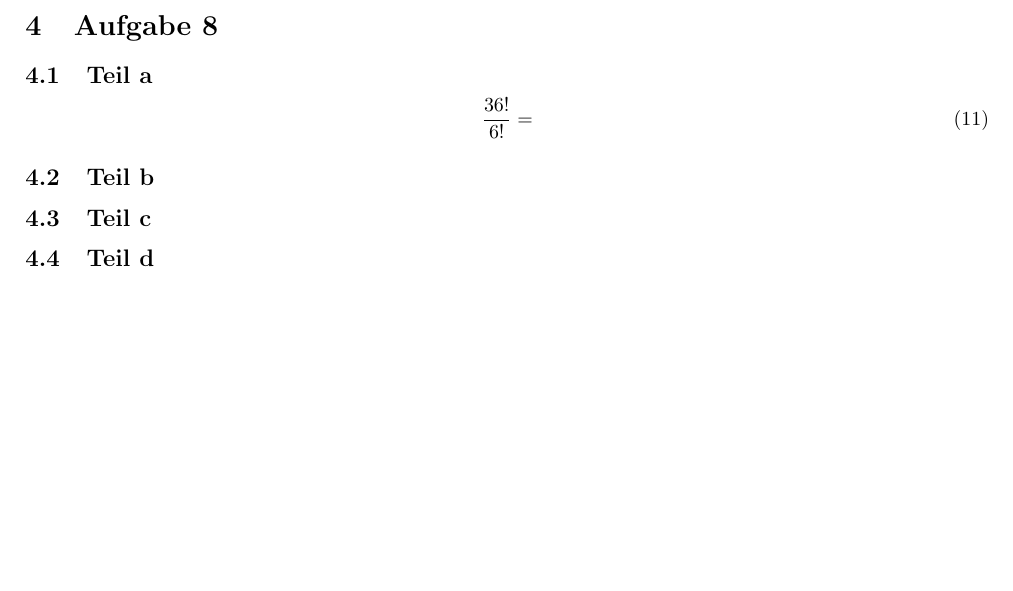
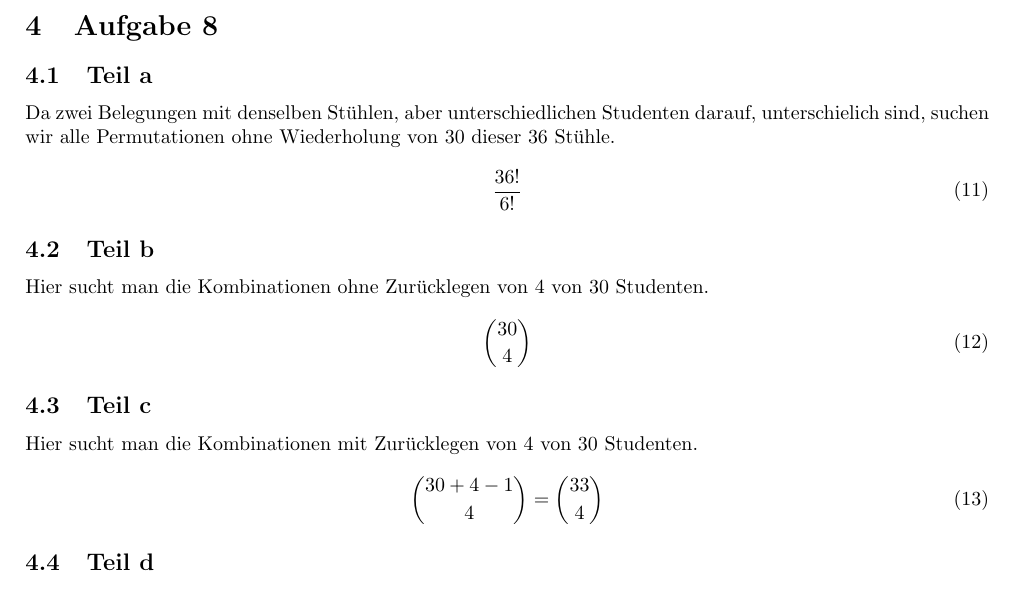
Before and after one commit to CQQL/hhu-cs, a LaTeX problem sheet (Stocha1/exercises/2.tex): part of page 2 of 2, cut so that both start at the same text. Compiled offline with pdfLaTeX.

Commit message:
Solve Stocha1 sheet 2 100%

```diff
--- a/Stocha1/exercises/2.tex
+++ b/Stocha1/exercises/2.tex
@@ -80,12 +80,21 @@ Dann wird er im einen Fall gewinnen und im anderen Fall zu 50\%.
 \section{Aufgabe 8}
 
 \subsection{Teil a}
+Da zwei Belegungen mit denselben Stühlen, aber unterschiedlichen Studenten darauf, unterschielich sind, suchen wir alle Permutationen ohne Wiederholung von $30$ dieser $36$ Stühle.
 \begin{equation}
-  \frac{36!}{6!} =
+  \frac{36!}{6!}
 \end{equation}
 
 \subsection{Teil b}
+Hier sucht man die Kombinationen ohne Zurücklegen von $4$ von $30$ Studenten.
+\begin{equation}
+  \binom{30}{4}
+\end{equation}
 
 \subsection{Teil c}
+Hier sucht man die Kombinationen mit Zurücklegen von $4$ von $30$ Studenten.
+\begin{equation}
+  \binom{30 + 4 - 1}{4} = \binom{33}{4}
+\end{equation}
 
 \subsection{Teil d}
```
Also changed, not shown: Stocha1/exercises/2.tex (4 more changed lines).
